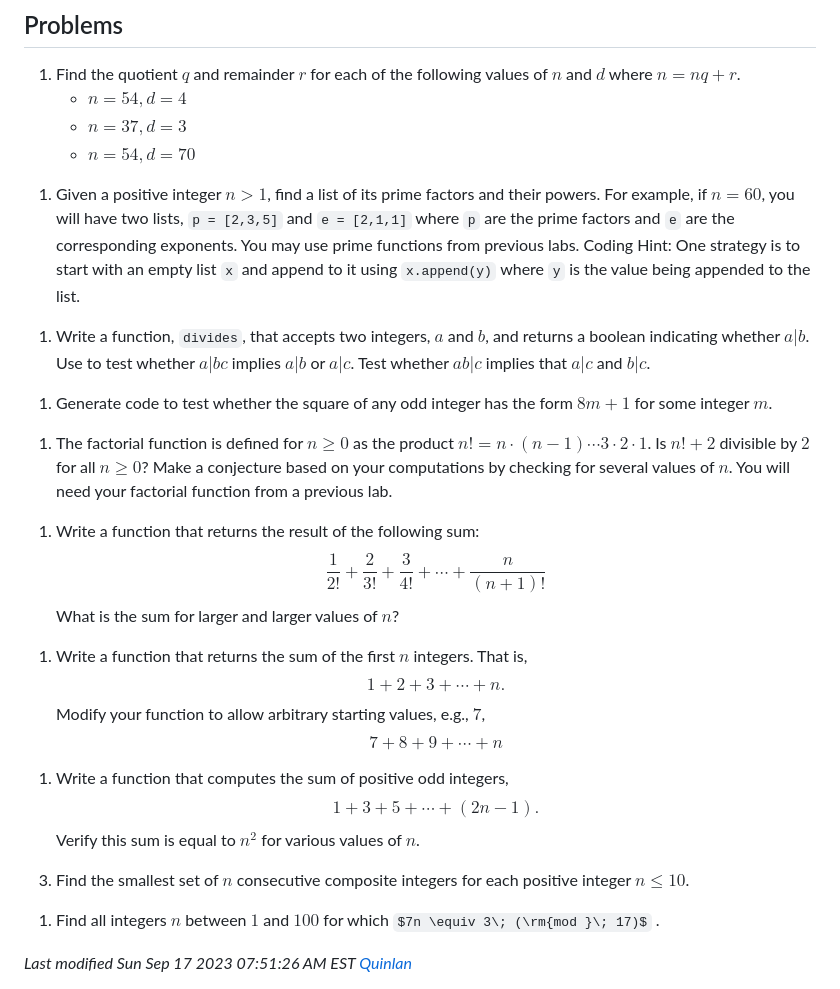
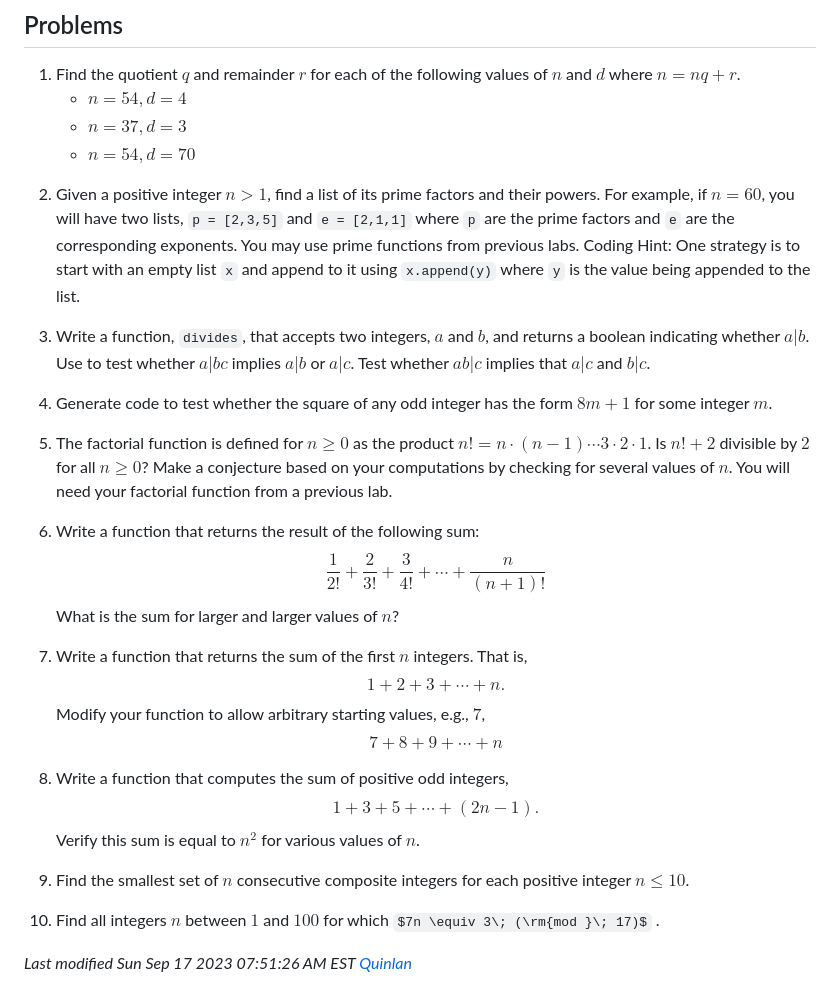
Before and after one commit to jamesquinlan/discrete-math, a Markdown page: labs/L4.md, the part around the change. Drawn GitHub-style; some formulas as TeX source.

````diff
--- a/labs/L4.md
+++ b/labs/L4.md
@@ -24,30 +24,31 @@ Continue working with discrete mathematics concepts including prime numbers, div
 	* $n = 37, d = 3$
 	* $n = 54, d = 70$<br>
 <!-- ~~~~~~~~~~~~~~~~~~~~~~~~~~~~~ -->
-1. Given a positive integer $n > 1$, find a list of its prime factors and their powers.  For example, if $n = 60$, you will have two lists, `p = [2,3,5]` and `e = [2,1,1]` where `p` are the prime factors and `e` are the corresponding exponents.  You may use prime functions from previous labs.  Coding Hint: One strategy is to start with an empty list `x` and append to it using `x.append(y)` where `y` is the value being appended to the list.
+2. Given a positive integer $n > 1$, find a list of its prime factors and their powers.  For example, if $n = 60$, you will have two lists, `p = [2,3,5]` and `e = [2,1,1]` where `p` are the prime factors and `e` are the corresponding exponents.  You may use prime functions from previous labs.  Coding Hint: One strategy is to start with an empty list `x` and append to it using `x.append(y)` where `y` is the value being appended to the list.
 <!-- ~~~~~~~~~~~~~~~~~~~~~~~~~~~~~ -->
-1. Write a function, `divides`, that accepts two integers, $a$ and $b$, and returns a boolean indicating whether $a | b$.  Use to test whether $a | bc$ implies $a | b$ or $a | c$.  Test whether $ab | c$ implies that $a | c$ and $b | c$.
+
+3. Write a function, `divides`, that accepts two integers, $a$ and $b$, and returns a boolean indicating whether $a | b$.  Use to test whether $a | bc$ implies $a | b$ or $a | c$.  Test whether $ab | c$ implies that $a | c$ and $b | c$.
 <!--
 	```
 	# code here
 	```
 -->
 <!-- ~~~~~~~~~~~~~~~~~~~~~~~~~~~~~ -->
-1. Generate code to test whether the square of any odd integer has the form $8m + 1$ for some integer $m$.
+4. Generate code to test whether the square of any odd integer has the form $8m + 1$ for some integer $m$.
 <!--
 	```
 	# code here
 	```
 -->
 <!-- ~~~~~~~~~~~~~~~~~~~~~~~~~~~~~ -->
-1. The factorial function is defined for $n \ge 0$ as the product $n! = n \cdot (n-1) \cdots 3 \cdot 2 \cdot 1$.  Is $n! + 2$ divisible by $2$ for all $n \ge 0$?  Make a conjecture based on your computations by checking for several values of $n$.  You will need your factorial function from a previous lab.
+5. The factorial function is defined for $n \ge 0$ as the product $n! = n \cdot (n-1) \cdots 3 \cdot 2 \cdot 1$.  Is $n! + 2$ divisible by $2$ for all $n \ge 0$?  Make a conjecture based on your computations by checking for several values of $n$.  You will need your factorial function from a previous lab.
 <!--
 	```
 	# code here
 	```
 -->
 <!-- ~~~~~~~~~~~~~~~~~~~~~~~~~~~~~ -->
-1. Write a function that returns the result of the following sum:
+6. Write a function that returns the result of the following sum:
 $$
 \frac{1}{2!} + \frac{2}{3!} + \frac{3}{4!} + \cdots + \frac{n}{(n+1)!}
 $$
@@ -58,7 +59,7 @@ What is the sum for larger and larger values of $n$?
 	```
 -->
 <!-- ~~~~~~~~~~~~~~~~~~~~~~~~~~~~~ -->
-1. Write a function that returns the sum of the first $n$ integers.  That is,
+7. Write a function that returns the sum of the first $n$ integers.  That is,
 $$
 1 + 2 + 3 + \cdots + n .
 $$
@@ -72,7 +73,7 @@ $$
 	```
 -->
 <!-- ~~~~~~~~~~~~~~~~~~~~~~~~~~~~~ -->
-1. Write a function that computes the sum of positive odd integers,
+8. Write a function that computes the sum of positive odd integers,
 $$
 1 + 3 + 5 + \cdots + (2n-1).
 $$
@@ -83,14 +84,14 @@ Verify this sum is equal to $n^2$ for various values of $n$.
 	```
 -->
 <!-- ~~~~~~~~~~~~~~~~~~~~~~~~~~~~~ -->
-3. Find the smallest set of $n$ consecutive composite integers for each positive integer $n \le 10$.
+9. Find the smallest set of $n$ consecutive composite integers for each positive integer $n \le 10$.
 <!--
 	```
 	# code here
 	```
 -->
 <!-- ~~~~~~~~~~~~~~~~~~~~~~~~~~~~~ -->
-1.  Find all integers $n$ between $1$ and $100$ for which $7n \equiv 3\; (\rm{mod }\; 17)$ .
+10.  Find all integers $n$ between $1$ and $100$ for which $7n \equiv 3\; (\rm{mod }\; 17)$ .
 <!--
 	```
 	# code here
````
